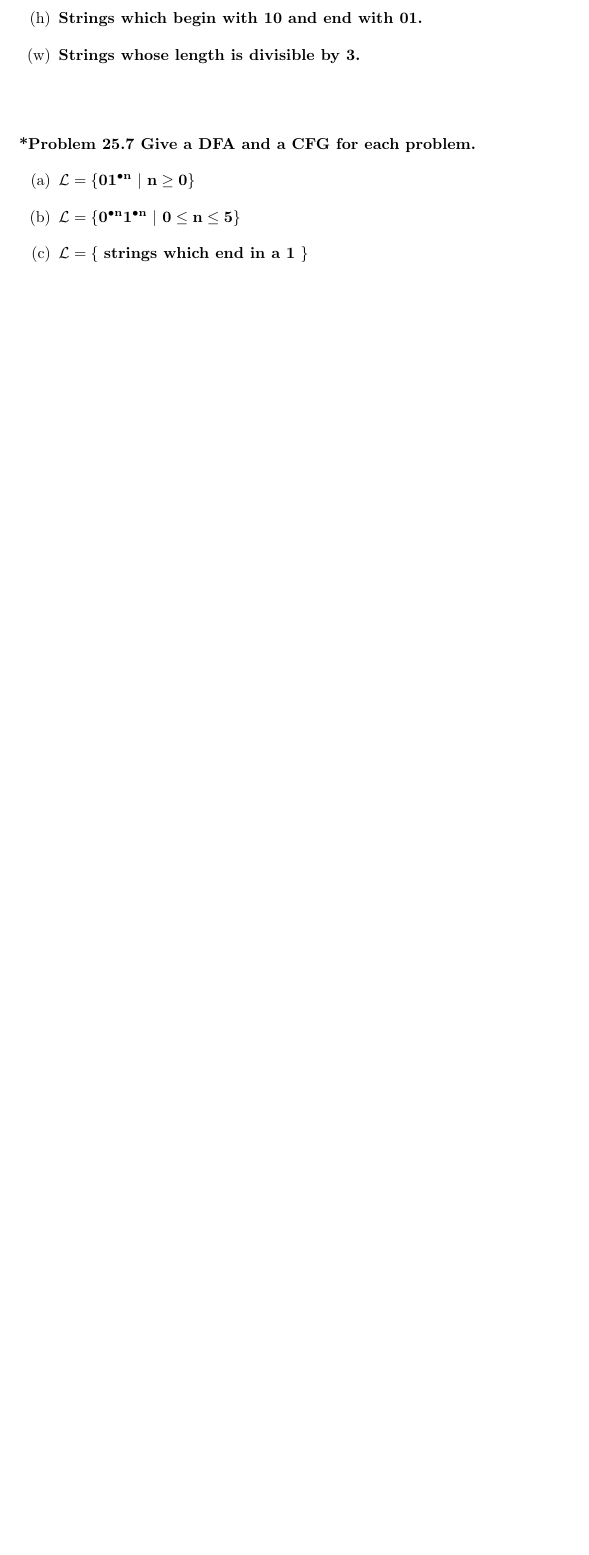
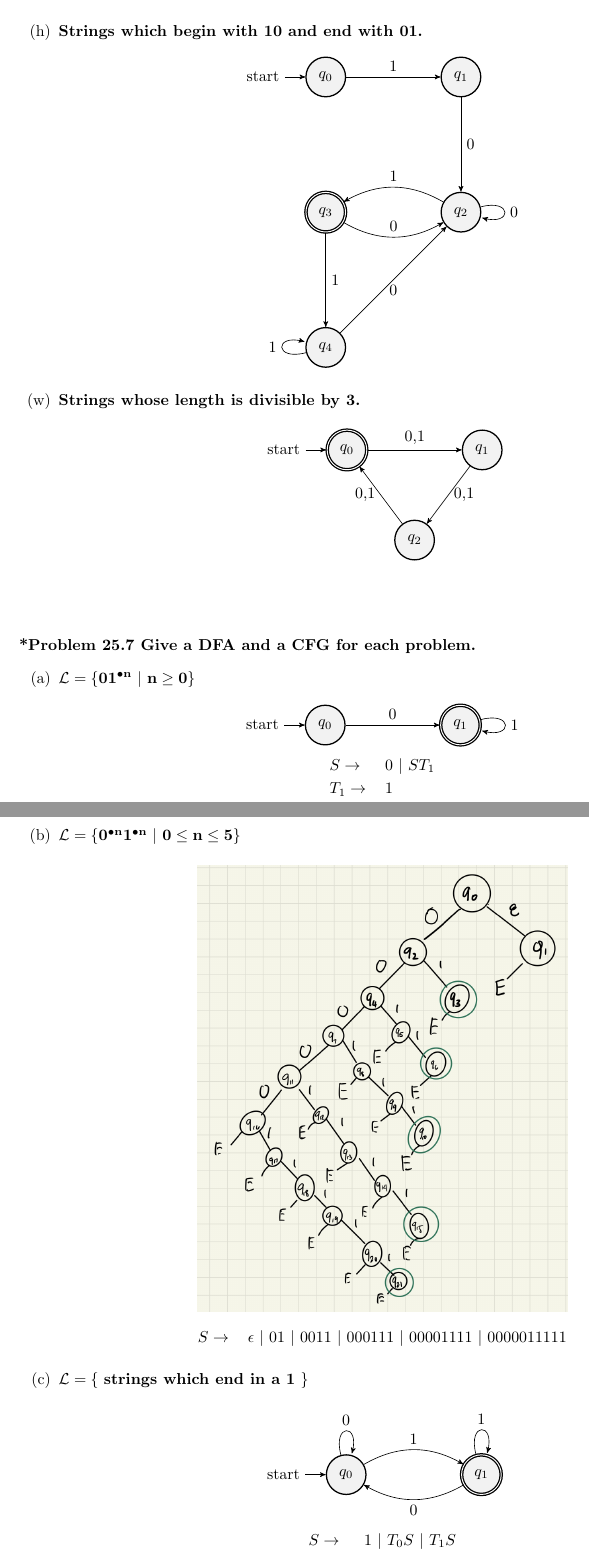
Before and after one commit to Ardennt/focs, a LaTeX problem sheet (homework/homework5/latex/hw5.tex): part of page 4 of 4 before the commit and two parts of pages 4 and 5 of 5 after it, the two joined at a grey line, cut so that both start at the same text, the shorter picture padded with empty space. Compiled offline with pdfLaTeX.

Commit message:
hw5 done

```diff
--- a/homework/homework5/latex/hw5.tex
+++ b/homework/homework5/latex/hw5.tex
@@ -3,6 +3,13 @@
 \usepackage{amsmath, amssymb, setspace, enumerate, enumitem}
 \usepackage{tikz}
 \usetikzlibrary{automata, positioning, arrows}
+\tikzset{
+->, % makes the edges directed
+>=stealth', % makes the arrow heads bold
+node distance=3cm, % specifies the minimum distance between two nodes. Change if necessary.
+every state/.style={thick, fill=gray!10}, % sets the properties for each ’state’ node
+}
+\usepackage{graphicx}
 \onehalfspacing
 
 \begin{document}
@@ -134,11 +140,75 @@
         \item \textbf{Strings which begin with 10 and end with 01.}
         \setcounter{enumi}{22}
+        \begin{center}
+            \begin{tikzpicture}
+                \node[state, initial] (q0) {$q_0$};
+                \node[state, right of=q0] (q1) {$q_1$};
+                \node[state, below of=q1] (q2) {$q_2$};
+                \node[state, left of=q2, accepting] (q3) {$q_3$};
+                \node[state, below of=q3] (q4) {$q_4$};
+
+                \draw (q0) edge[above] node{1} (q1);
+                \draw (q1) edge[right] node{0} (q2);
+                \draw (q2) edge[loop right] node{0} (q2);
+                \draw (q2) edge[above, bend right] node{1} (q3);
+                \draw (q3) edge[right] node{1} (q4);
+                \draw (q4) edge[loop left] node{1} (q4);
+                \draw (q4) edge[below] node{0} (q2);
+                \draw (q3) edge[above, bend right] node{0} (q2);
+            \end{tikzpicture}
+        \end{center}
         \item \textbf{Strings whose length is divisible by 3.}
+        \begin{center}
+            \begin{tikzpicture}
+                \node[state, initial, accepting] (q0) {$q_0$};
+                \node[state, right of=q0] (q1) {$q_1$};
+                \node[state] at (1.5, -2) (q2) {$q_2$};
+
+                \draw (q0) edge[above] node{0,1} (q1);
+                \draw (q1) edge[right] node{0,1} (q2);
+                \draw (q2) edge[left] node{0,1} (q0);
+            \end{tikzpicture}
+        \end{center}
     \end{enumerate}
 
     \noindent\\[0.25in]
     \noindent\textbf{*Problem 25.7 Give a DFA and a CFG for each problem.}
     \begin{enumerate}[label=(\alph*)]
         \item $\mathbf{\mathcal{L}=\{01^{\bullet n}\ |\ n\ge 0\}}$
+        \begin{center}
+            \begin{tikzpicture}
+                \node[state, initial] (q0) {$q_0$};
+                \node[state, right of=q0, accepting] (q1) {$q_1$};
+
+                \draw (q0) edge[above] node{0} (q1);
+                \draw (q1) edge[loop right] node{1} (q1);
+            \end{tikzpicture}
+
+            \begin{tabular}{l l}
+                $S \rightarrow$ & $0$ $|$ $ST_1$\\
+                $T_1 \rightarrow$ & $1$
+            \end{tabular}
+        \end{center}
         \item $\mathbf{\mathcal{L}=\{0^{\bullet n}1^{\bullet n}\ |\ 0\le n\le 5\}}$
+        \begin{center}
+            \includegraphics[scale=0.5]{p25_7b.jpg}
+
+            \begin{tabular}{l l}
+                $S \rightarrow$ & $\epsilon$ $|$ $01$ $|$ $0011$ $|$ $000111$ $|$ $00001111$ $|$ $0000011111$\\
+            \end{tabular}
+        \end{center}
         \item $\mathbf{\mathcal{L}=\{}$ \textbf{strings which end in a 1} $\mathbf{\}}$
+        \begin{center}
+            \begin{tikzpicture}
+                \node[state, initial] (q0) {$q_0$};
+                \node[state, right of=q0, accepting] (q1) {$q_1$};
+
+                \draw (q0) edge[loop above] node{0} (q0);
+                \draw (q0) edge[above, bend left] node{1} (q1);
+                \draw (q1) edge[below, bend left] node{0} (q0);
+                \draw (q1) edge[loop above] node{1} (q1);
+            \end{tikzpicture}
+
+            \begin{tabular}{l l}
+                $S \rightarrow$ & $1$ $|$ $T_0S$ $|$ $T_1S$\\
+                $T_0 \rightarrow$ & $0$ \\
```
Also changed, not shown: homework/homework5/latex/hw5.pdf, homework/homework5/latex/p25_7b.jpg (added), homework/homework5/latex/hw5.tex (22 more changed lines), 5 other files.
